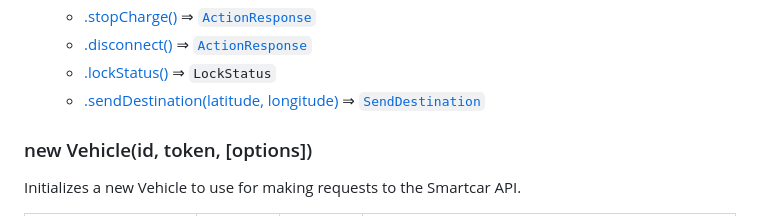
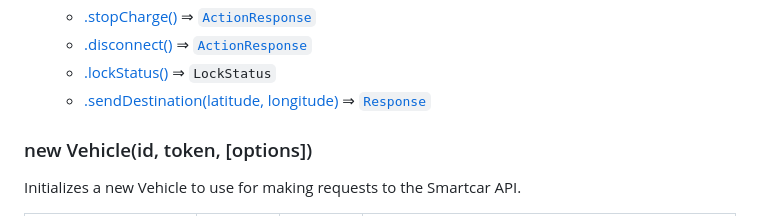
Before and after one commit to smartcar/node-sdk, a Markdown page: doc/readme.md, the part around the change. GitHub-like rendering.

```diff
--- a/doc/readme.md
+++ b/doc/readme.md
@@ -629,7 +629,7 @@ Initializes a new Service object to make requests to the Smartcar API.
     * [.stopCharge()](#Vehicle+stopCharge) ⇒ [<code>ActionResponse</code>](#ActionResponse)
     * [.disconnect()](#Vehicle+disconnect) ⇒ [<code>ActionResponse</code>](#ActionResponse)
     * [.lockStatus()](#Vehicle+lockStatus) ⇒ <code>LockStatus</code>
-    * [.sendDestination(latitude, longitude)](#Vehicle+sendDestination) ⇒ [<code>SendDestination</code>](#SendDestination)
+    * [.sendDestination(latitude, longitude)](#Vehicle+sendDestination) ⇒ [<code>Response</code>](#Response)
 
 <a name="new_Vehicle_new"></a>
 
```
